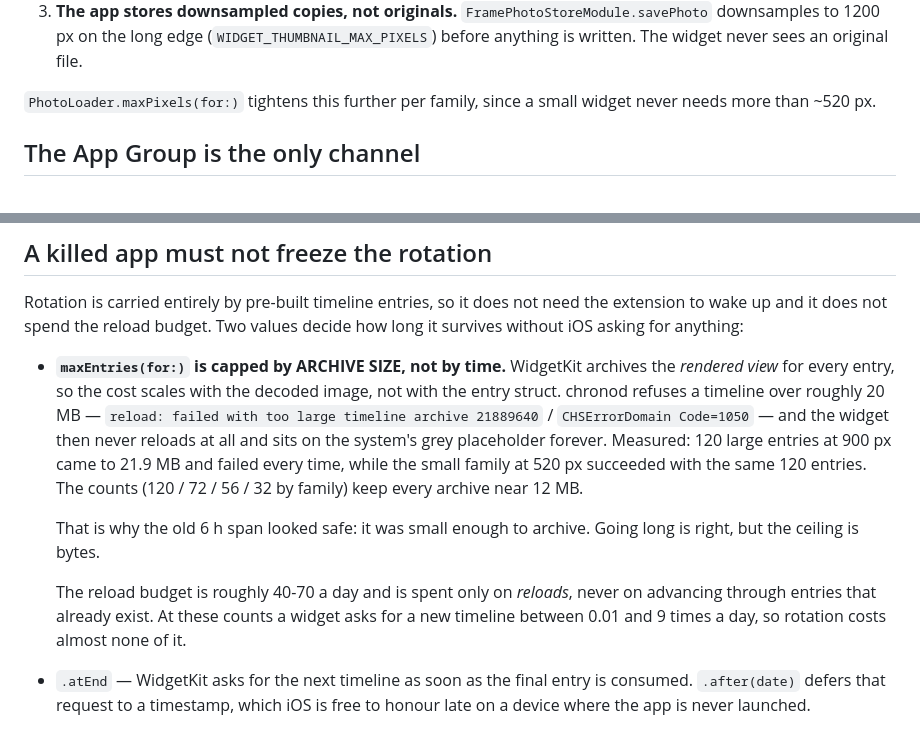
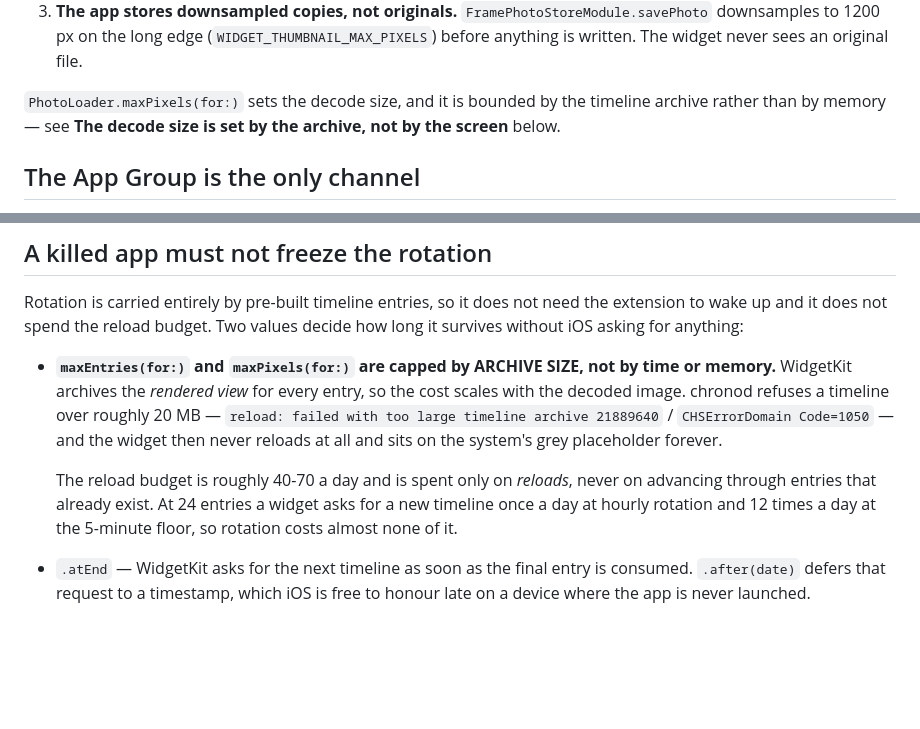
Before and after one commit to Radwan-Albahrani/frame-photo-widget, a Markdown page: docs/widgets.md, 2 parts joined by grey strips. Drawn GitHub-style; blank space fills up the shorter version.

```diff
--- a/docs/widgets.md
+++ b/docs/widgets.md
@@ -40,8 +40,8 @@ Three rules fall out of it, and all three are load-bearing:
    downsamples to 1200 px on the long edge (`WIDGET_THUMBNAIL_MAX_PIXELS`) before anything is
    written. The widget never sees an original file.
 
-`PhotoLoader.maxPixels(for:)` tightens this further per family, since a small widget never needs
-more than ~520 px.
+`PhotoLoader.maxPixels(for:)` sets the decode size, and it is bounded by the timeline archive
+rather than by memory — see **The decode size is set by the archive, not by the screen** below.
 
 ## The App Group is the only channel
 
@@ -234,20 +268,15 @@ Rotation is carried entirely by pre-built timeline entries, so it does not need
 wake up and it does not spend the reload budget. Two values decide how long it survives without
 iOS asking for anything:
 
-- **`maxEntries(for:)` is capped by ARCHIVE SIZE, not by time.** WidgetKit archives the *rendered
-  view* for every entry, so the cost scales with the decoded image, not with the entry struct.
-  chronod refuses a timeline over roughly 20 MB — `reload: failed with too large timeline archive
-  21889640` / `CHSErrorDomain Code=1050` — and the widget then never reloads at all and sits on the
-  system's grey placeholder forever. Measured: 120 large entries at 900 px came to 21.9 MB and
-  failed every time, while the small family at 520 px succeeded with the same 120 entries. The
-  counts (120 / 72 / 56 / 32 by family) keep every archive near 12 MB.
-
-  That is why the old 6 h span looked safe: it was small enough to archive. Going long is right,
-  but the ceiling is bytes.
+- **`maxEntries(for:)` and `maxPixels(for:)` are capped by ARCHIVE SIZE, not by time or memory.**
+  WidgetKit archives the *rendered view* for every entry, so the cost scales with the decoded
+  image. chronod refuses a timeline over roughly 20 MB — `reload: failed with too large timeline
+  archive 21889640` / `CHSErrorDomain Code=1050` — and the widget then never reloads at all and
+  sits on the system's grey placeholder forever.
 
   The reload budget is roughly 40-70 a day and is spent only on *reloads*, never on advancing
-  through entries that already exist. At these counts a widget asks for a new timeline between
-  0.01 and 9 times a day, so rotation costs almost none of it.
+  through entries that already exist. At 24 entries a widget asks for a new timeline once a day at
+  hourly rotation and 12 times a day at the 5-minute floor, so rotation costs almost none of it.
 - `.atEnd` — WidgetKit asks for the next timeline as soon as the final entry is consumed. `.after(date)`
   defers that request to a timestamp, which iOS is free to honour late on a device where the app is
   never launched.
```
Also changed, not shown: other parts of docs/widgets.md (+48 -14 lines).
